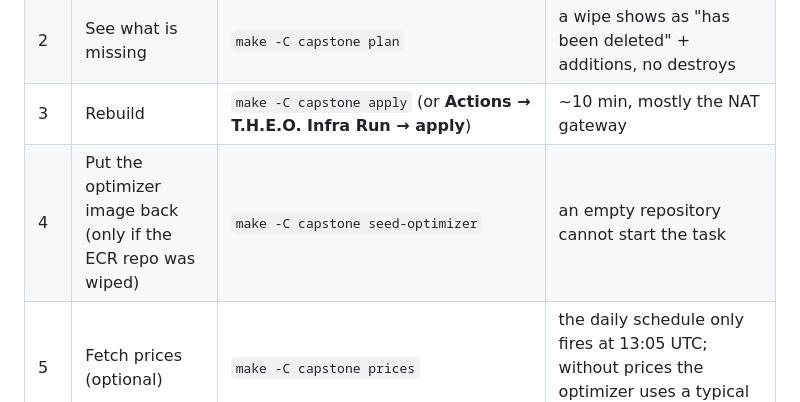
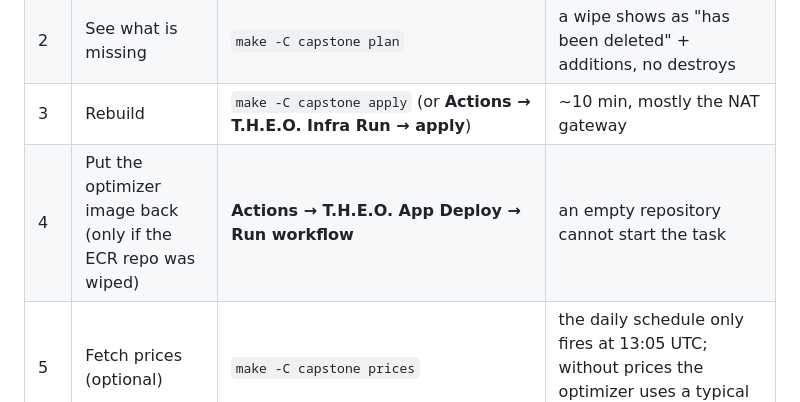
Before and after one commit to MRaufQureshi/cloud-platform-engineering, a Markdown page: capstone/README.md, the part around the change. GitHub-like rendering.

Commit message:
docs: Remove and refactor the Makefile seed-optimizer implementation

```diff
--- a/capstone/README.md
+++ b/capstone/README.md
@@ -87,7 +87,7 @@ has not run yet at 9:00). To bring the demo back, in this order:
 | 1 | Check which account you are in | `make -C capstone check-account` | must print the lab account |
 | 2 | See what is missing | `make -C capstone plan` | a wipe shows as "has been deleted" + additions, no destroys |
 | 3 | Rebuild | `make -C capstone apply` (or **Actions → T.H.E.O. Infra Run → apply**) | ~10 min, mostly the NAT gateway |
-| 4 | Put the optimizer image back (only if the ECR repo was wiped) | `make -C capstone seed-optimizer` | an empty repository cannot start the task |
+| 4 | Put the optimizer image back (only if the ECR repo was wiped) | **Actions → T.H.E.O. App Deploy → Run workflow** | an empty repository cannot start the task |
 | 5 | Fetch prices (optional) | `make -C capstone prices` | the daily schedule only fires at 13:05 UTC; without prices the optimizer uses a typical day |
 | 6 | Get the demo login | `cd capstone/infra/theo && terraform output demo_username && terraform output -raw demo_temporary_password` | a wipe recreates the login pool, so the demo user and its one-time password are NEW every rebuild |
 | 7 | Put the web app back (the bucket is recreated empty) | **Actions → T.H.E.O. App Deploy → Run workflow** | `apply` rebuilds the bucket, CloudFront and `config.json`, but not the app files |
```
Also changed, not shown: 2 other files.
